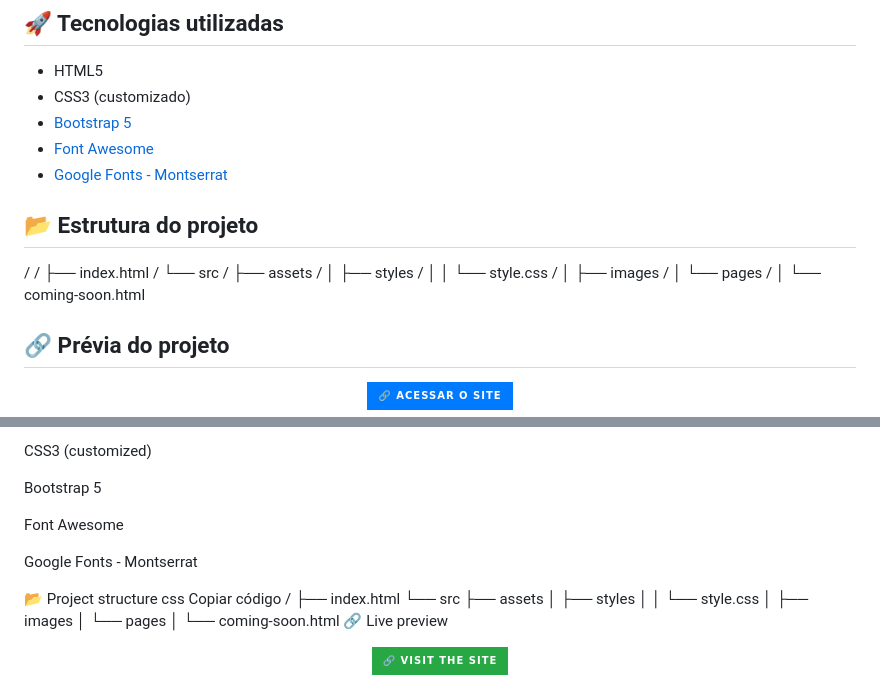
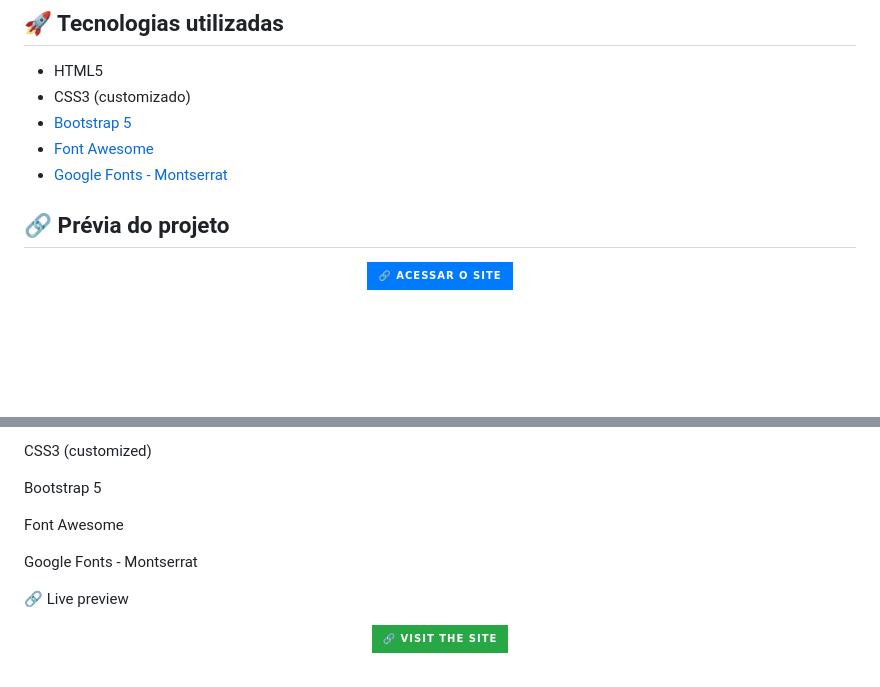
Before and after one commit to BielVereda/Site_Prefeitura, a Markdown page: README.md, 2 parts joined by grey strips. Drawn GitHub-style; badges without logos; blank space fills up the shorter version.

```diff
--- a/README.md
+++ b/README.md
@@ -17,17 +17,6 @@ Site desenvolvido para apresentar informações sobre **parcerias da Prefeitura
 - [Bootstrap 5](https://getbootstrap.com/)
 - [Font Awesome](https://fontawesome.com/)
 - [Google Fonts - Montserrat](https://fonts.google.com/specimen/Montserrat)
-
-## 📂 Estrutura do projeto
-/
-/ ├── index.html
-/ └── src
-/ ├── assets
-/ │ ├── styles
-/ │ │ └── style.css
-/ │ ├── images
-/ │ └── pages
-/ │ └── coming-soon.html
 
 ## 🔗 Prévia do projeto
 <p align="center">
@@ -72,18 +61,6 @@ Font Awesome
 
 Google Fonts - Montserrat
 
-📂 Project structure
-css
-Copiar código
-/
-├── index.html
-└── src
-    ├── assets
-    │   ├── styles
-    │   │   └── style.css
-    │   ├── images
-    │   └── pages
-    │       └── coming-soon.html
 🔗 Live preview
 <p align="center"> <a href="https://site-prefeitura.vercel.app" target="_blank"> <img src="https://img.shields.io/badge/🔗%20Visit%20the%20site-28a745?style=for-the-badge&logo=google-chrome&logoColor=white" alt="Live Preview"/> </a> </p>
 ⚙️ How to run
```
